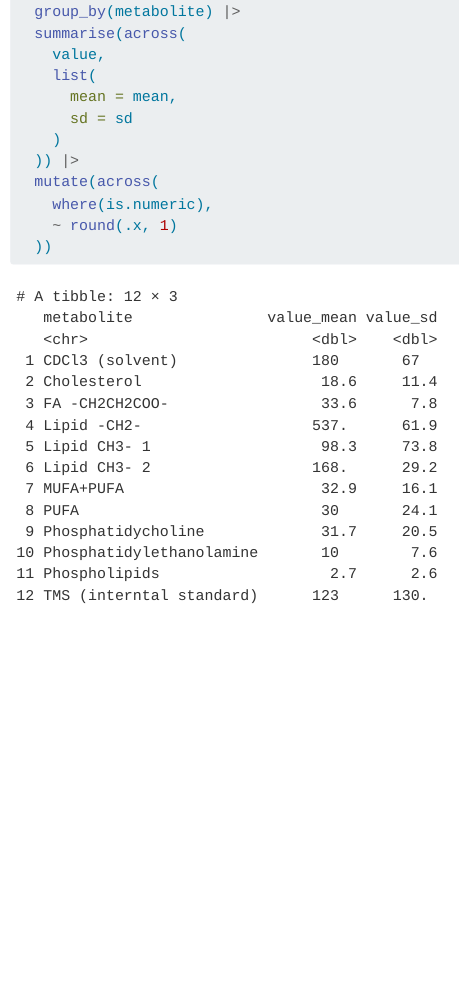
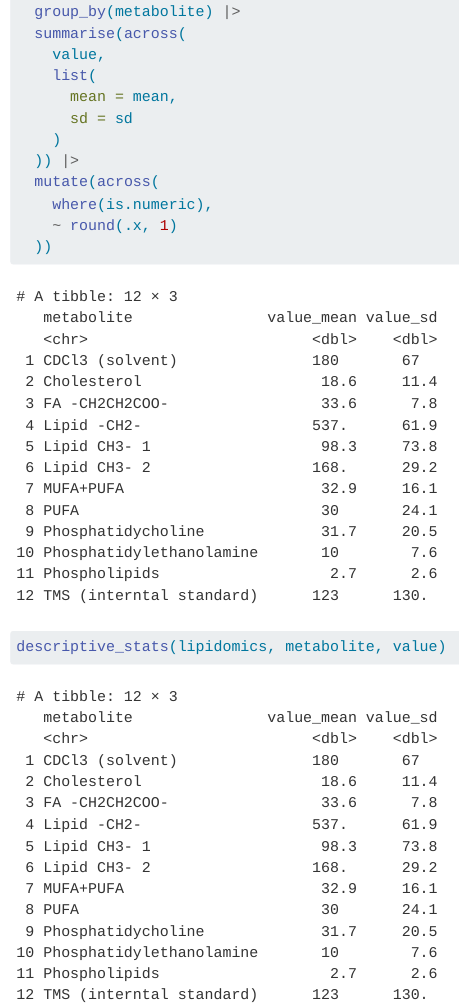
Before and after one commit to jviuff/AdvancedR3, a Quarto document (doc/learning.qmd): the page in a window 1100 px wide, from 200 px down. Rendered offline with R 4.5, knitr and Pandoc in place of Quarto, with nearby package versions.

Commit message:
function for finding mean and sd by grouping variable

````diff
--- a/R/functions.R
+++ b/R/functions.R
@@ -0,0 +1,22 @@
+#' Finds mean and standard deviation of value by group
+#'
+#' @param data Input data set
+#' @param groupvar Variable for grouping
+#' @param valuevar Variable for mean and SD calculation
+#'
+#' @return A data.frame/tibble.
+descriptive_stats <- function(data, groupvar, valuevar) {
+    data |>
+        dplyr::group_by({{ groupvar }}) |>
+        dplyr::summarise(across(
+            {{ valuevar }},
+            list(
+                mean = mean,
+                sd = sd
+            )
+        )) |>
+        dplyr::mutate(across(
+            where(is.numeric),
+            ~ round(.x, 1)
+        ))
+}
--- a/doc/learning.qmd
+++ b/doc/learning.qmd
@@ -28,3 +28,7 @@ lipidomics |>
     ~ round(.x, 1)
   ))
 ```
+
+```{r}
+descriptive_stats(lipidomics, metabolite, value)
+```
````
